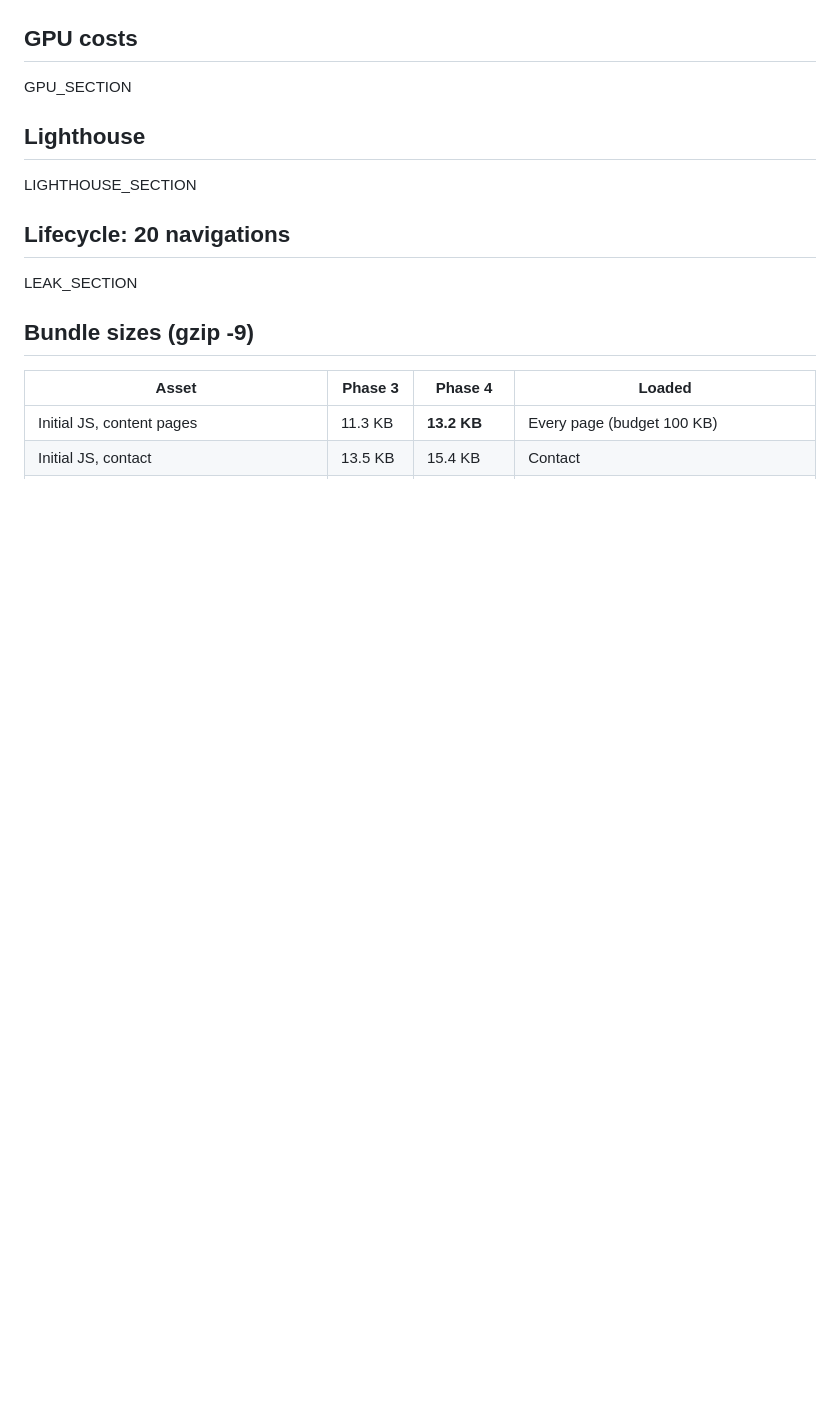
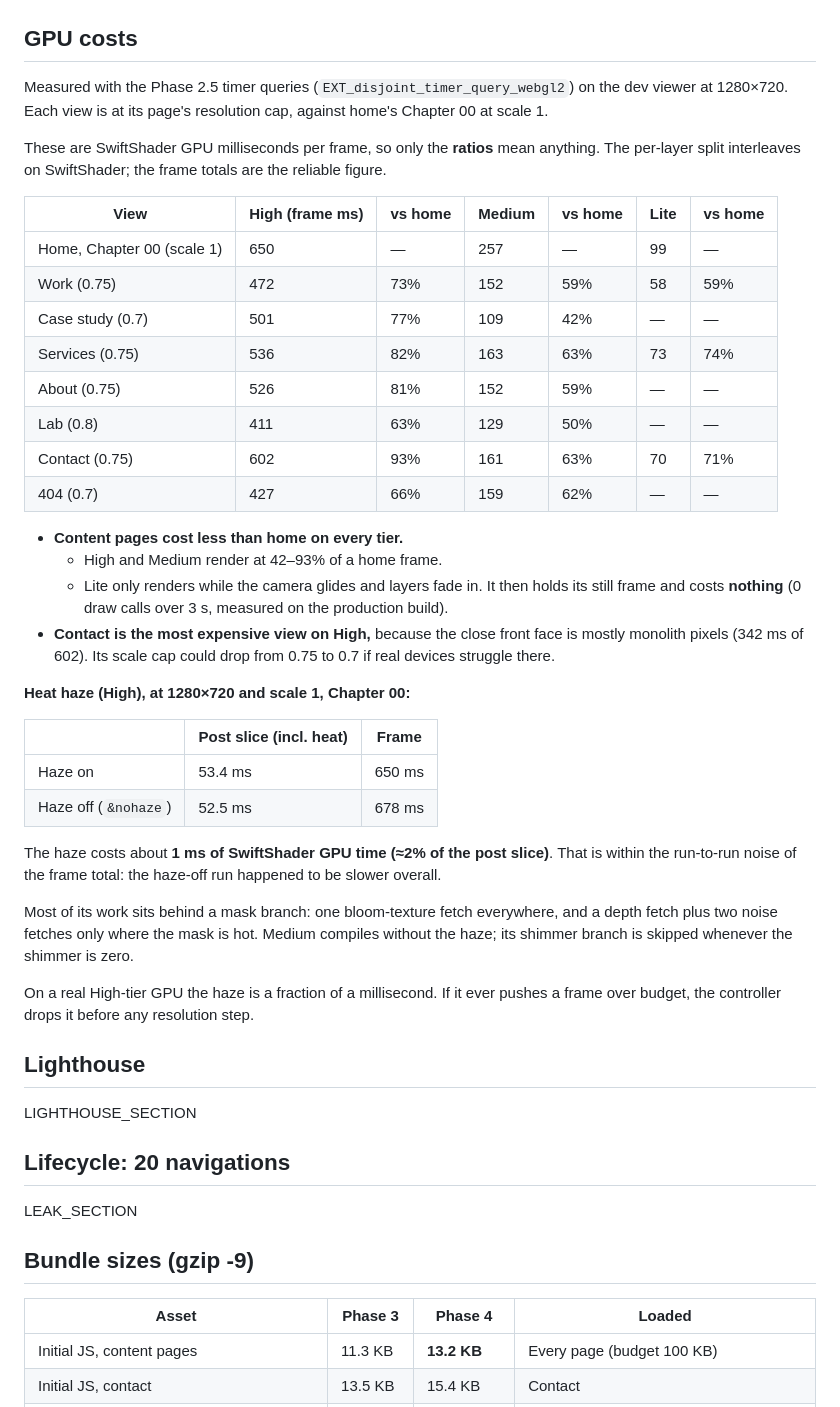
Before and after one commit to DXB-sketch/monolith, a Markdown page: PHASE_4_COMPLETE.md, the part around one of its changes. Rendered like a GitHub page; blank space fills up the shorter version.

Commit message:
PHASE_4_COMPLETE.md: GPU costs and transition timings
Co-Authored-By: Claude Opus 5.5 <noreply@anthropic.com>
Claude-Session: https://claude.ai/code/session_01L43pP6kVKrNUFVhcor4kEh

```diff
--- a/PHASE_4_COMPLETE.md
+++ b/PHASE_4_COMPLETE.md
@@ -203,7 +248,38 @@ MEASURED_TIMINGS
 
 ## GPU costs
 
-GPU_SECTION
+Measured with the Phase 2.5 timer queries (`EXT_disjoint_timer_query_webgl2`) on the dev viewer at 1280×720. Each view is at its page's resolution cap, against home's Chapter 00 at scale 1.
+
+These are SwiftShader GPU milliseconds per frame, so only the **ratios** mean anything. The per-layer split interleaves on SwiftShader; the frame totals are the reliable figure.
+
+| View | High (frame ms) | vs home | Medium | vs home | Lite | vs home |
+|---|---|---|---|---|---|---|
+| Home, Chapter 00 (scale 1) | 650 | — | 257 | — | 99 | — |
+| Work (0.75) | 472 | 73% | 152 | 59% | 58 | 59% |
+| Case study (0.7) | 501 | 77% | 109 | 42% | — | — |
+| Services (0.75) | 536 | 82% | 163 | 63% | 73 | 74% |
+| About (0.75) | 526 | 81% | 152 | 59% | — | — |
+| Lab (0.8) | 411 | 63% | 129 | 50% | — | — |
+| Contact (0.75) | 602 | 93% | 161 | 63% | 70 | 71% |
+| 404 (0.7) | 427 | 66% | 159 | 62% | — | — |
+
+- **Content pages cost less than home on every tier.**
+  - High and Medium render at 42–93% of a home frame.
+  - Lite only renders while the camera glides and layers fade in. It then holds its still frame and costs **nothing** (0 draw calls over 3 s, measured on the production build).
+- **Contact is the most expensive view on High,** because the close front face is mostly monolith pixels (342 ms of 602). Its scale cap could drop from 0.75 to 0.7 if real devices struggle there.
+
+**Heat haze (High), at 1280×720 and scale 1, Chapter 00:**
+
+| | Post slice (incl. heat) | Frame |
+|---|---|---|
+| Haze on | 53.4 ms | 650 ms |
+| Haze off (`&nohaze`) | 52.5 ms | 678 ms |
+
+The haze costs about **1 ms of SwiftShader GPU time (≈2% of the post slice)**. That is within the run-to-run noise of the frame total: the haze-off run happened to be slower overall.
+
+Most of its work sits behind a mask branch: one bloom-texture fetch everywhere, and a depth fetch plus two noise fetches only where the mask is hot. Medium compiles without the haze; its shimmer branch is skipped whenever the shimmer is zero.
+
+On a real High-tier GPU the haze is a fraction of a millisecond. If it ever pushes a frame over budget, the controller drops it before any resolution step.
 
 ## Lighthouse
 
```
Also changed, not shown: other parts of PHASE_4_COMPLETE.md (+47 -2 lines).
